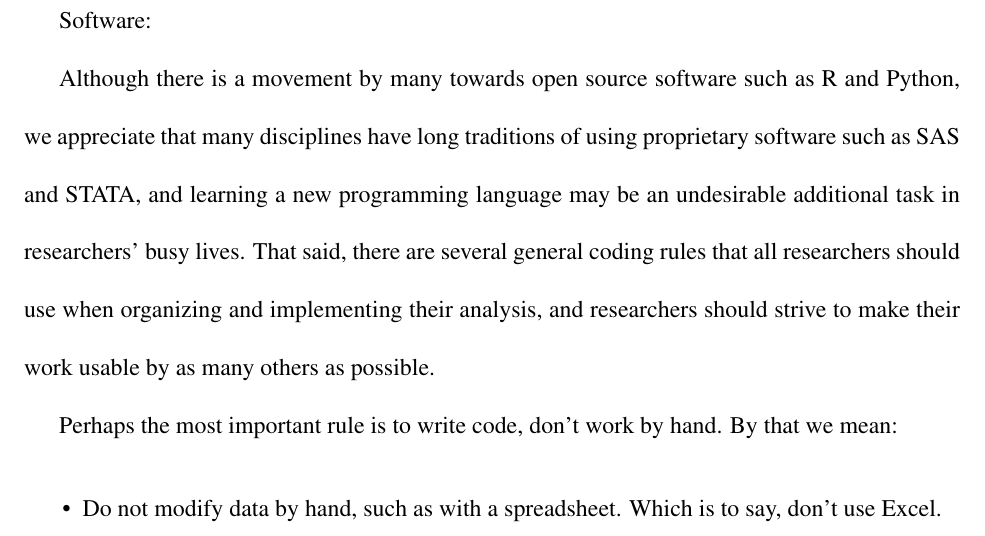
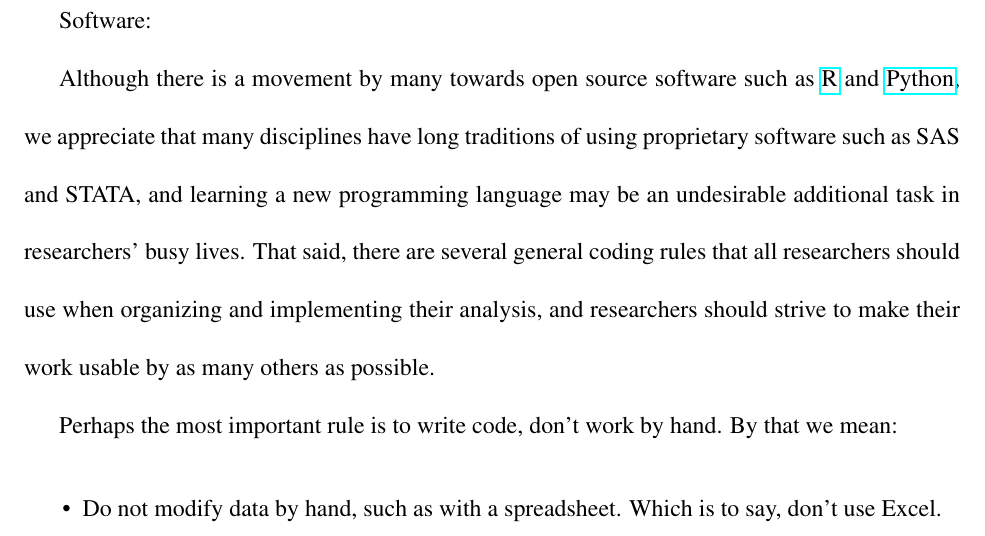
Before and after one commit to garretchristensen/BestPracticesManual, a LaTeX document (Manual.tex): part of page 30 of 49, cut so that both start at the same text. Compiled offline with pdfLaTeX.

Commit message:
practicing push/pull on new Windows PC

```diff
--- a/Manual.tex
+++ b/Manual.tex
@@ -878,7 +878,7 @@ and readable programming, and data storage and documentation.
 Software:
 
 Although there is a movement by many towards open source software such
-as R and Python, we appreciate that many disciplines have long
+as \href{http://www.r-project.org/}{R} and \href{https://www.python.org/}{Python}, we appreciate that many disciplines have long
 traditions of using proprietary software such as SAS and STATA, and
 learning a new programming language may be an undesirable additional
 task in researchers' busy lives. That said, there are several general
```
